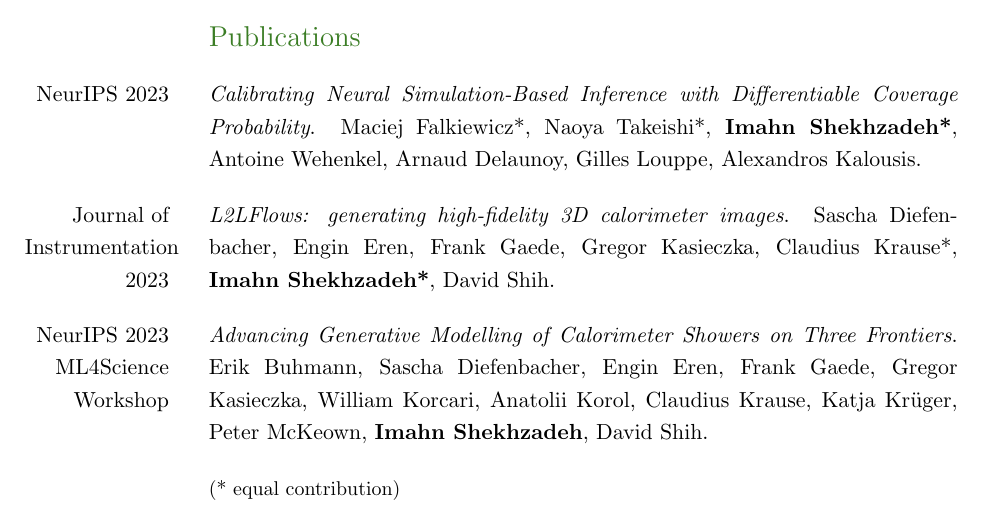
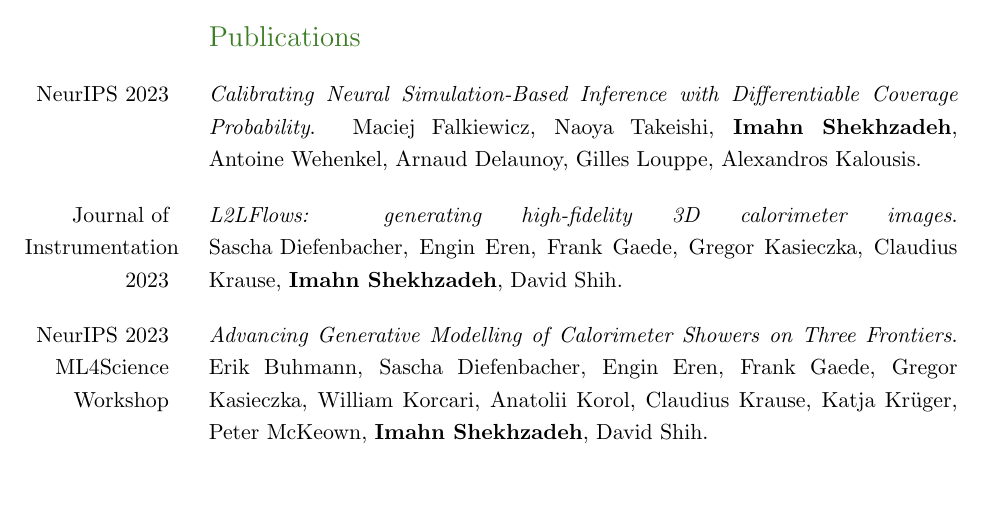
Before and after one commit to ImahnShekhzadeh/ImahnShekhzadeh.github.io, a LaTeX CV (cv/cv_dec_23.tex): part of page 1 of 3, cut so that both start at the same text. Compiled offline with pdfLaTeX.

Commit message:
update CV

```diff
--- a/cv/cv_dec_23.tex
+++ b/cv/cv_dec_23.tex
@@ -132,17 +132,15 @@
 	% --- Section: Publications ---
 	\begin{SectionTable}{\headingfont Publications}
         NeurIPS 2023 & \textit{Calibrating Neural Simulation-Based Inference with Differentiable Coverage Probability}.
-        Maciej Falkiewicz*, Naoya Takeishi*, \textbf{Imahn Shekhzadeh*}, \mbox{Antoine Wehenkel}, Arnaud Delaunoy, Gilles Louppe,
+        Maciej Falkiewicz, Naoya Takeishi, \textbf{Imahn Shekhzadeh}, \mbox{Antoine Wehenkel}, Arnaud Delaunoy, Gilles Louppe,
         Alexandros Kalousis. \\
 
         Journal of \mbox{Instrumentation} 2023 & \textit{L2LFlows: generating high-fidelity 3D calorimeter images}.
-        Sascha Diefenbacher, Engin Eren, Frank Gaede, Gregor Kasieczka, Claudius Krause*, \mbox{\textbf{Imahn Shekhzadeh*}}, David Shih. \\
+        \mbox{Sascha Diefenbacher}, Engin Eren, Frank Gaede, Gregor Kasieczka, Claudius Krause, \mbox{\textbf{Imahn Shekhzadeh}}, David Shih. \\
 
         NeurIPS 2023 ML$4$Science Workshop & \textit{Advancing Generative Modelling of Calorimeter Showers on Three Frontiers}.
         Erik Buhmann, Sascha Diefenbacher, Engin Eren, Frank Gaede, Gregor Kasieczka, William Korcari, Anatolii Korol,
         Claudius Krause, Katja Krüger, Peter McKeown, \textbf{Imahn Shekhzadeh}, David Shih. \\[18pt]
-
-        & \small (* equal contribution) \normalsize
 
 		%\textbf{Title of your most recent research paper} \newline
 		%First author, second author, third author, fourth author. \newline
```
Also changed, not shown: cv/cv_dec_23.pdf.
